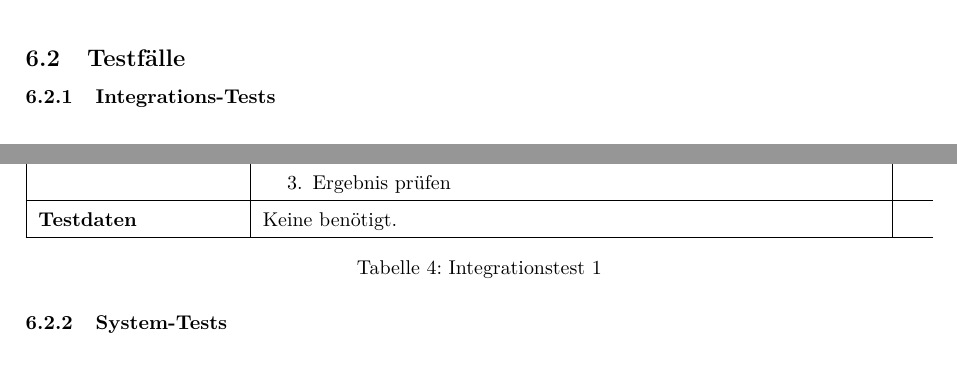
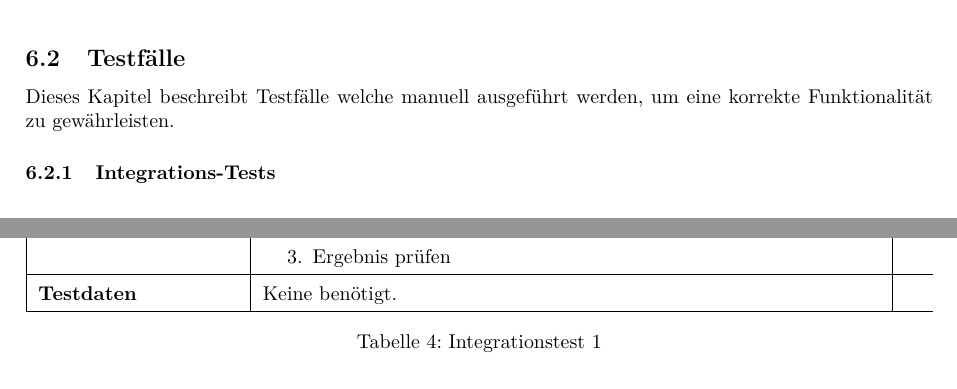
Before and after one commit to gnomengineer/ClockPendelumAnalyzer, a LaTeX document (docs/pmp/PMP_ClockPendulumAnalyzer.tex, which reads docs/pmp/testing.tex): two parts of page 12 of 17, joined at a grey line, cut so that both start at the same text. Compiled offline with pdfLaTeX.

Commit message:
added sentence at beginning of chapter

```diff
--- a/docs/pmp/testing.tex
+++ b/docs/pmp/testing.tex
@@ -35,6 +35,9 @@ Dieses Kapitel erläutert das Testen des \documenttitle.
 
     \clearpage
     \subsection{Testfälle}
+    Dieses Kapitel beschreibt Testfälle welche manuell ausgeführt werden, um eine korrekte Funktionalität zu gewährleisten.
     	\subsubsection{Integrations-Tests}
-    		\input{integrationtests}
-    	\subsubsection{System-Tests}
+            \input{integrationtests}
+
+        \clearpage
+    	%\subsubsection{System-Tests}
```
